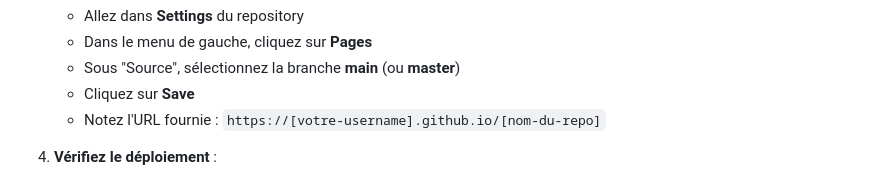
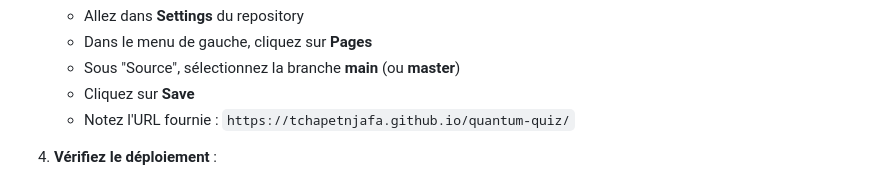
Before and after one commit to TchapetNjafa/quantum-quiz, a Markdown page: README.md, the part around the change. GitHub-like rendering.

Commit message:
Update GitHub Pages URL in README

```diff
--- a/README.md
+++ b/README.md
@@ -137,7 +137,7 @@ php -S localhost:8000
    - Dans le menu de gauche, cliquez sur **Pages**
    - Sous "Source", sélectionnez la branche **main** (ou **master**)
    - Cliquez sur **Save**
-   - Notez l'URL fournie : `https://[votre-username].github.io/[nom-du-repo]`
+   - Notez l'URL fournie : `https://tchapetnjafa.github.io/quantum-quiz/`
 
 4. **Vérifiez le déploiement** :
    - Attendez 1-2 minutes
```
